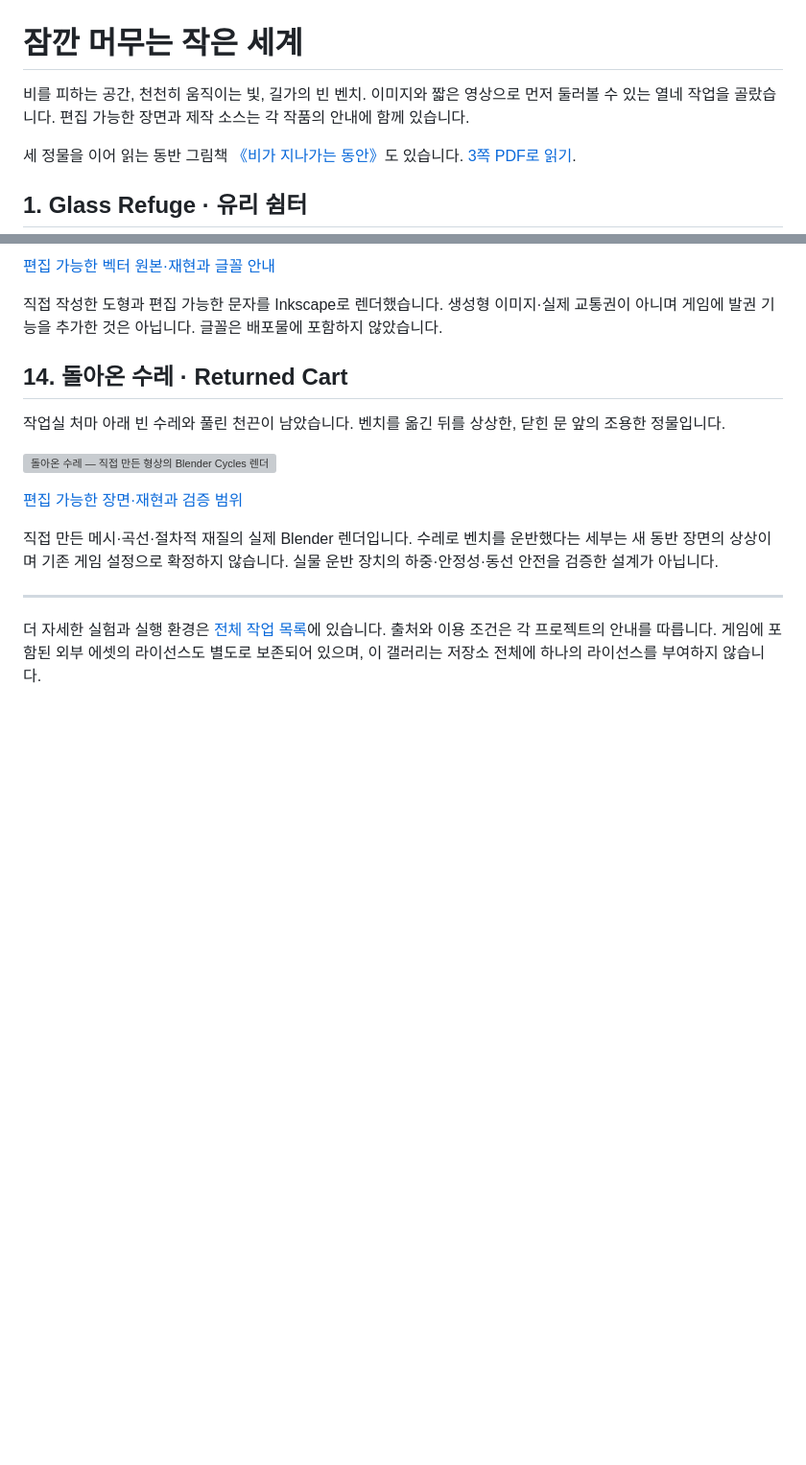
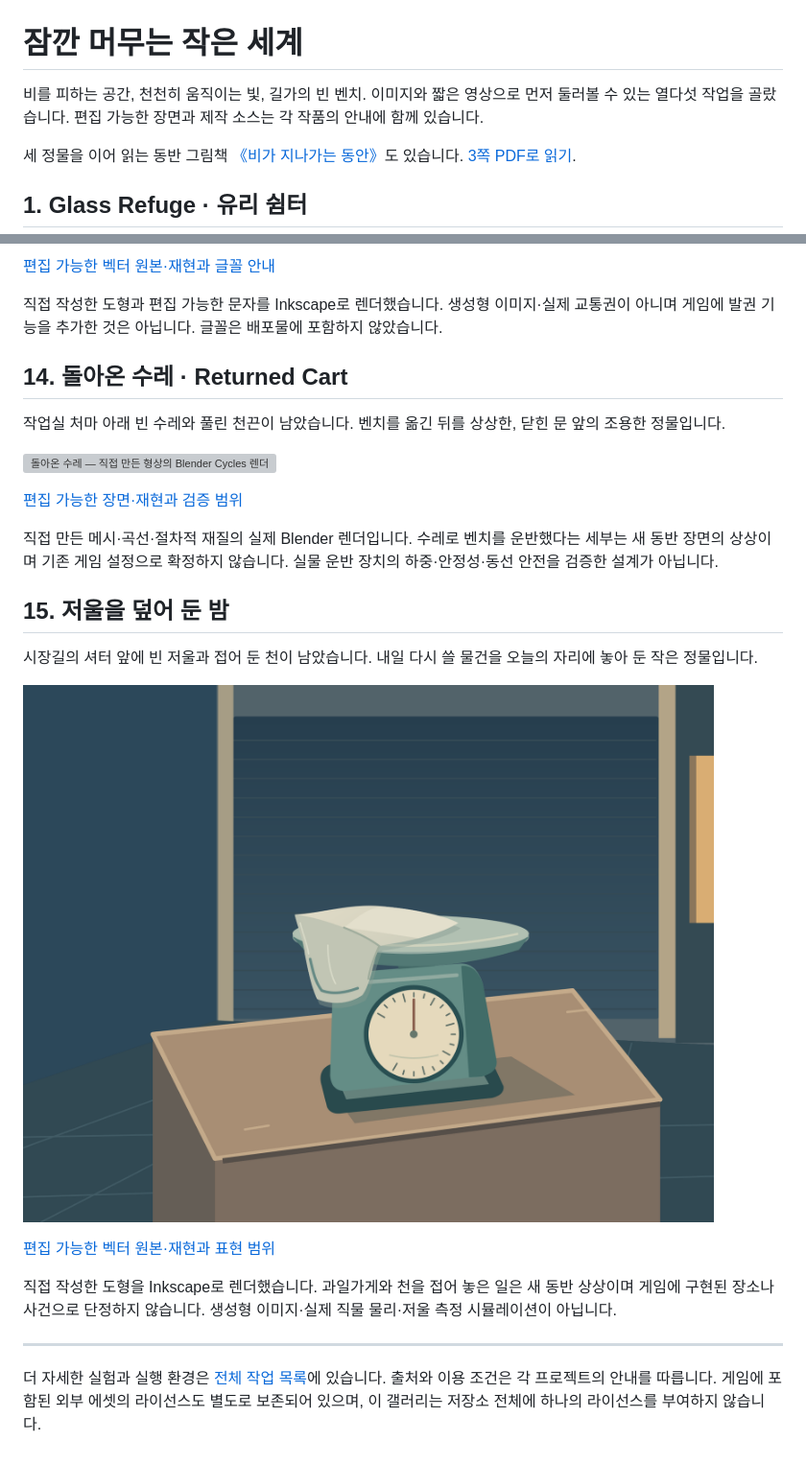
Before and after one commit to Hagazzusa/for-dots, a Markdown page: GALLERY.md, 2 parts joined by grey strips. Shown at 96% size. Rendered like a GitHub page; pictures changed too: market-scale/market_scale_final.png (added); blank space fills up the shorter version; grey boxes are pictures that could not be loaded.

Commit message:
저울을 덮어 둔 밤: 시장길의 작은 벡터 정물

```diff
--- a/GALLERY.md
+++ b/GALLERY.md
@@ -1,7 +1,7 @@
 # 잠깐 머무는 작은 세계
 
 비를 피하는 공간, 천천히 움직이는 빛, 길가의 빈 벤치.
-이미지와 짧은 영상으로 먼저 둘러볼 수 있는 열네 작업을 골랐습니다.
+이미지와 짧은 영상으로 먼저 둘러볼 수 있는 열다섯 작업을 골랐습니다.
 편집 가능한 장면과 제작 소스는 각 작품의 안내에 함께 있습니다.
 
 세 정물을 이어 읽는 동반 그림책 [《비가 지나가는 동안》](quiet-storybook/README.md)도 있습니다. [3쪽 PDF로 읽기](quiet-storybook/While-the-Rain-Passes.pdf).
@@ -152,6 +152,16 @@
 
 직접 만든 메시·곡선·절차적 재질의 실제 Blender 렌더입니다. 수레로 벤치를 운반했다는 세부는 새 동반 장면의 상상이며 기존 게임 설정으로 확정하지 않습니다. 실물 운반 장치의 하중·안정성·동선 안전을 검증한 설계가 아닙니다.
 
+## 15. 저울을 덮어 둔 밤
+
+시장길의 셔터 앞에 빈 저울과 접어 둔 천이 남았습니다. 내일 다시 쓸 물건을 오늘의 자리에 놓아 둔 작은 정물입니다.
+
+![저울을 덮어 둔 밤 — 직접 작성한 SVG의 Inkscape 렌더](market-scale/market_scale_final.png)
+
+[편집 가능한 벡터 원본·재현과 표현 범위](market-scale/README.md)
+
+직접 작성한 도형을 Inkscape로 렌더했습니다. 과일가게와 천을 접어 놓은 일은 새 동반 상상이며 게임에 구현된 장소나 사건으로 단정하지 않습니다. 생성형 이미지·실제 직물 물리·저울 측정 시뮬레이션이 아닙니다.
+
 ---
 
 더 자세한 실험과 실행 환경은 [전체 작업 목록](README.md)에 있습니다.
```
Also changed, not shown: README.md (+1 -0 lines), market-scale/README.md (added, +39 -0 lines), market-scale/market_scale_draft.png (added), 8 other files.
